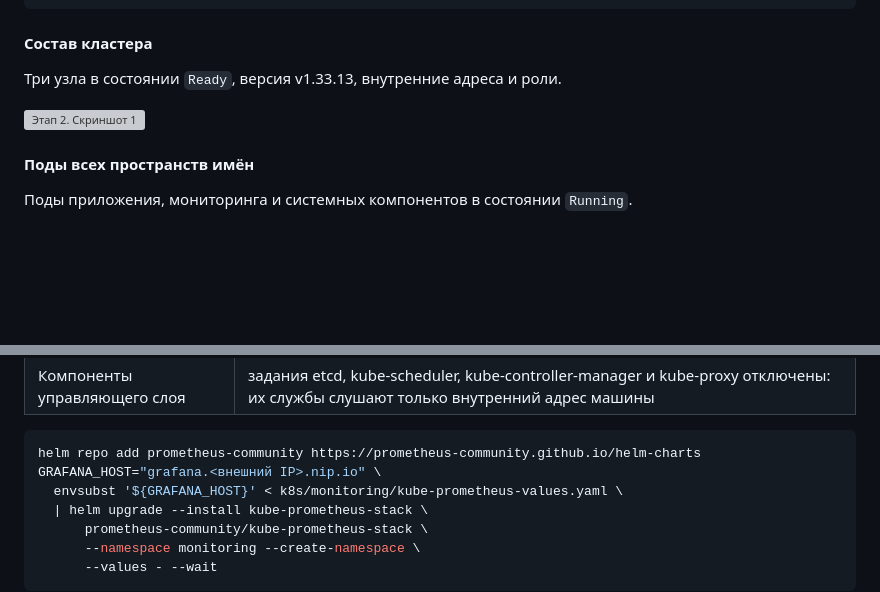
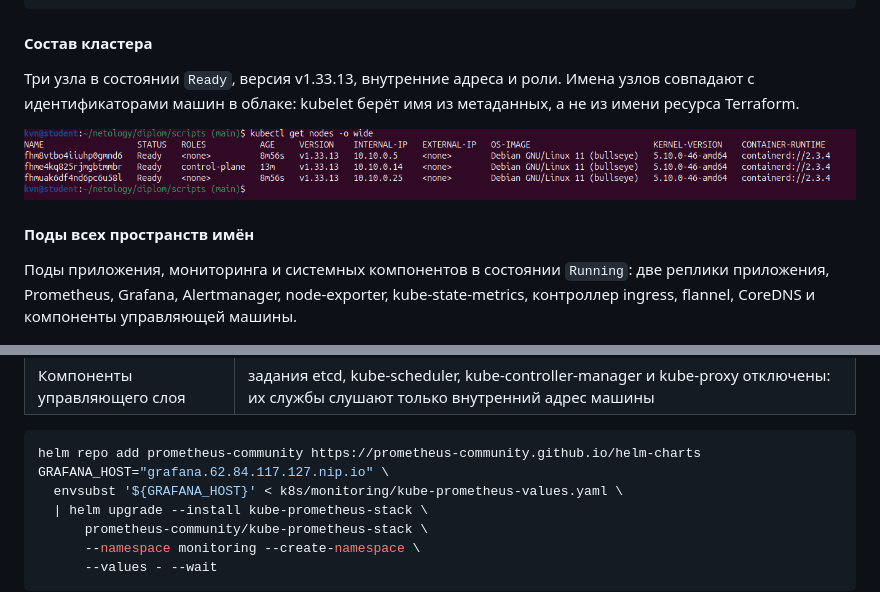
Before and after one commit to x-optima/diplom, a Markdown page: README.md, 2 parts joined by grey strips. Rendered like a GitHub page; pictures changed too: screenshots/scr2_1.png (added); blank space fills up the shorter version; grey boxes are pictures that could not be loaded.

````diff
--- a/README.md
+++ b/README.md
@@ -213,12 +215,17 @@ kubectl get pods --all-namespaces
 #### Состав кластера
 
 Три узла в состоянии `Ready`, версия v1.33.13, внутренние адреса и роли.
+Имена узлов совпадают с идентификаторами машин в облаке: kubelet берёт имя
+из метаданных, а не из имени ресурса Terraform.
 
 ![Этап 2. Скриншот 1](screenshots/scr2_1.png)
 
 #### Поды всех пространств имён
 
-Поды приложения, мониторинга и системных компонентов в состоянии `Running`.
+Поды приложения, мониторинга и системных компонентов в состоянии `Running`:
+две реплики приложения, Prometheus, Grafana, Alertmanager, node-exporter,
+kube-state-metrics, контроллер ingress, flannel, CoreDNS и компоненты
+управляющей машины.
 
 ![Этап 2. Скриншот 2](screenshots/scr2_2.png)
 
@@ -302,7 +309,7 @@ Alertmanager, Grafana, node-exporter, kube-state-metrics, набор прави
 
 ```bash
 helm repo add prometheus-community https://prometheus-community.github.io/helm-charts
-GRAFANA_HOST="grafana.<внешний IP>.nip.io" \
+GRAFANA_HOST="grafana.62.84.117.127.nip.io" \
   envsubst '${GRAFANA_HOST}' < k8s/monitoring/kube-prometheus-values.yaml \
   | helm upgrade --install kube-prometheus-stack \
       prometheus-community/kube-prometheus-stack \
````
Also changed, not shown: other parts of README.md (+9 -14 lines), screenshots/scr1_0.png (added), screenshots/scr1_1.png (added), screenshots/scr2_2.png (added), screenshots/scr3_1.png (added), screenshots/scr4_1.png (added), 3 other files.
